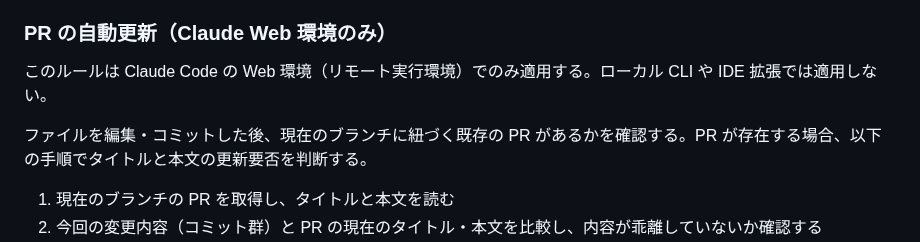
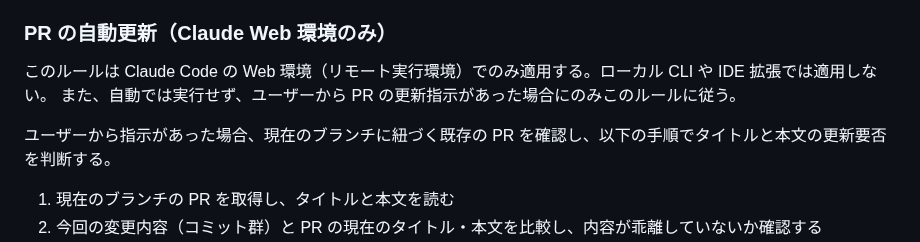
Before and after one commit to matsudamper/browsem, a Markdown page: CLAUDE.md, the part around the change. GitHub-like rendering.

Commit message:
CLAUDE.md: PR更新を自動実行からユーザー指示時のみに変更
自動では実行せず、ユーザーからPR更新の指示があった場合にのみ
ルールに従って更新する方針に変更。

Co-Authored-By: Claude Opus 4.6 <noreply@anthropic.com>
Claude-Session: https://claude.ai/code/session_017mxzDuQay5TC8mH2QHW5FB

```diff
--- a/CLAUDE.md
+++ b/CLAUDE.md
@@ -107,8 +107,9 @@ UIに関連した実装はPaparazziで差分を取って作業するのが良い
 ### PR の自動更新（Claude Web 環境のみ）
 
 このルールは Claude Code の Web 環境（リモート実行環境）でのみ適用する。ローカル CLI や IDE 拡張では適用しない。
+また、自動では実行せず、ユーザーから PR の更新指示があった場合にのみこのルールに従う。
 
-ファイルを編集・コミットした後、現在のブランチに紐づく既存の PR があるかを確認する。PR が存在する場合、以下の手順でタイトルと本文の更新要否を判断する。
+ユーザーから指示があった場合、現在のブランチに紐づく既存の PR を確認し、以下の手順でタイトルと本文の更新要否を判断する。
 
 1. 現在のブランチの PR を取得し、タイトルと本文を読む
 2. 今回の変更内容（コミット群）と PR の現在のタイトル・本文を比較し、内容が乖離していないか確認する
```
